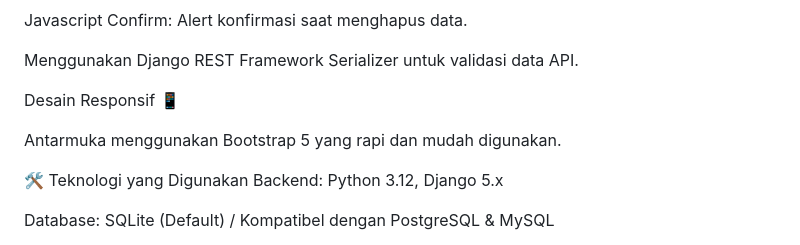
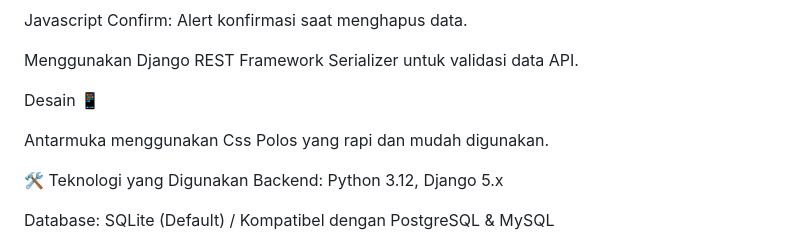
Before and after one commit to faishalfernandohutama/Django_Fastprint, a Markdown page: README.md, the part around the change. Drawn GitHub-style.

```diff
--- a/README.md
+++ b/README.md
@@ -36,9 +36,9 @@ Javascript Confirm: Alert konfirmasi saat menghapus data.
 
 Menggunakan Django REST Framework Serializer untuk validasi data API.
 
-Desain Responsif 📱
+Desain 📱
 
-Antarmuka menggunakan Bootstrap 5 yang rapi dan mudah digunakan.
+Antarmuka menggunakan Css Polos yang rapi dan mudah digunakan.
 
 🛠️ Teknologi yang Digunakan
 Backend: Python 3.12, Django 5.x
```
